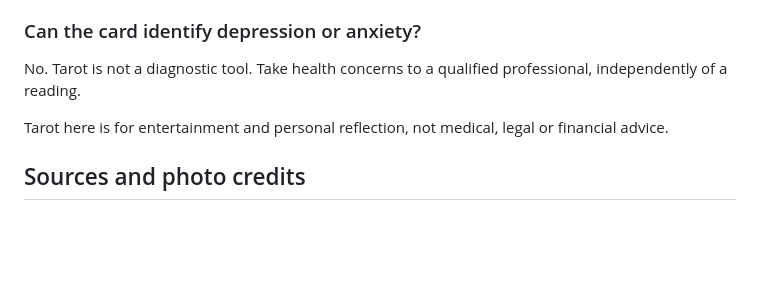
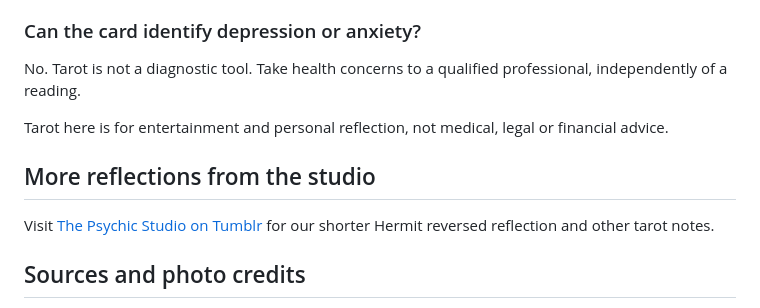
Before and after one commit to het7tejani/Tarot, a Markdown page: content/blog/the-hermit-reversed-connection.md, the part around the change. Rendered like a GitHub page; blank space fills up the shorter version.

```diff
--- a/content/blog/the-hermit-reversed-connection.md
+++ b/content/blog/the-hermit-reversed-connection.md
@@ -82,6 +82,10 @@ No. Tarot is not a diagnostic tool. Take health concerns to a qualified professi
 
 Tarot here is for entertainment and personal reflection, not medical, legal or financial advice.
 
+## More reflections from the studio
+
+Visit [The Psychic Studio on Tumblr](https://thepsychicstudio.tumblr.com) for our shorter Hermit reversed reflection and other tarot notes.
+
 ## Sources and photo credits
 
 Symbolic background: [Labyrinthos on The Hermit](https://labyrinthos.co/blogs/tarot-card-meanings-list/the-hermit-meaning-major-arcana-tarot-card-meanings). This article uses solitude and connection as reflection themes, not as clinical claims.
```
Also changed, not shown: content/blog/the-fool-reversed-pause.md (+4 -0 lines), content/blog/yes-no-tarot-reading-guide.md (+4 -0 lines).
